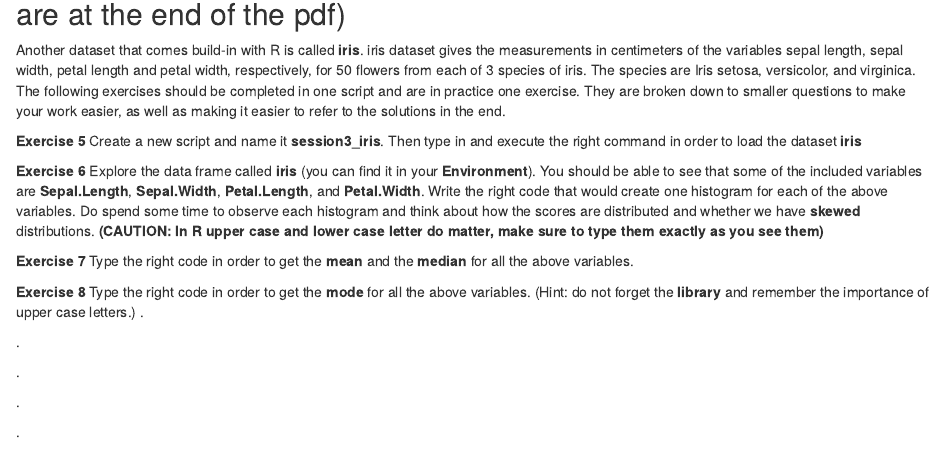
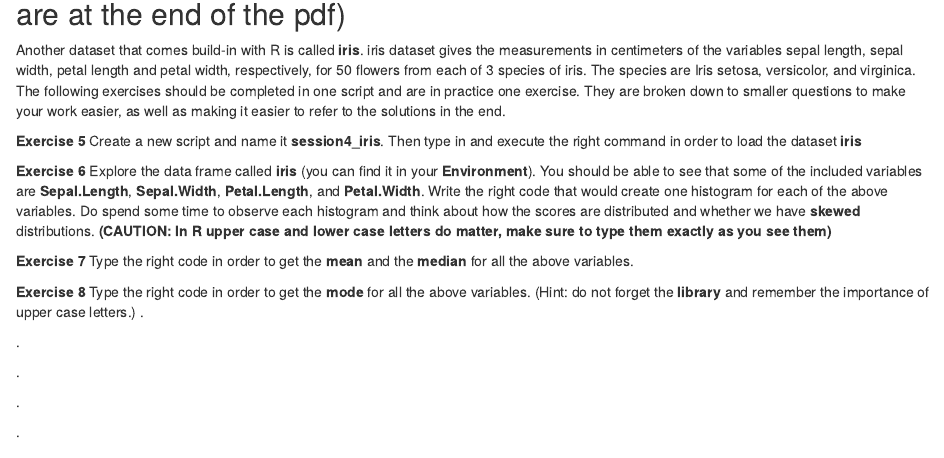
Before and after one commit to lgonidis/KentRtraining, an R Markdown document (03-packages.Rmd): the page in a window 1100 px wide, from 2310 px down. Rendered offline with R 4.5, knitr and Pandoc, with nearby package versions; drawn as R Markdown's standard HTML page in place of the format the file asks for; some code elsewhere in the file could not run offline.

Commit message:
typos in session 4

```diff
--- a/03-packages.Rmd
+++ b/03-packages.Rmd
@@ -104,11 +104,11 @@ As we progress through our course we will be using specific packages and functio
 Another dataset that comes build-in with R is called **iris**. iris dataset gives the measurements in centimeters of the variables sepal length, sepal width, petal length and petal width, respectively, for 50 flowers from each of 3 species of iris. The species are Iris setosa, versicolor, and virginica. The following exercises should be completed in one script and are in practice one exercise. They are broken down to smaller questions to make your work easier, as well as making it easier to refer to the solutions in the end.
 
 **Exercise 5**
-Create a new script and name it **session3_iris**. Then type in and execute the right command in order to load the dataset **iris**
+Create a new script and name it **session4_iris**. Then type in and execute the right command in order to load the dataset **iris**
 
 
 **Exercise 6**
-Explore the data frame called **iris** (you can find it in your **Environment**). You should be able to see that some of the included variables are **Sepal.Length**, **Sepal.Width**, **Petal.Length**, and **Petal.Width**. Write the right code that would create one histogram for each of the above variables. Do spend some time to observe each histogram and think about how the scores are distributed and whether we have **skewed** distributions. **(CAUTION: In R upper case and lower case letter do matter, make sure to type them exactly as you see them)**
+Explore the data frame called **iris** (you can find it in your **Environment**). You should be able to see that some of the included variables are **Sepal.Length**, **Sepal.Width**, **Petal.Length**, and **Petal.Width**. Write the right code that would create one histogram for each of the above variables. Do spend some time to observe each histogram and think about how the scores are distributed and whether we have **skewed** distributions. **(CAUTION: In R upper case and lower case letters do matter, make sure to type them exactly as you see them)**
 
 
 **Exercise 7**
```
Also changed, not shown: docs/search_index.json, 1 other file.
